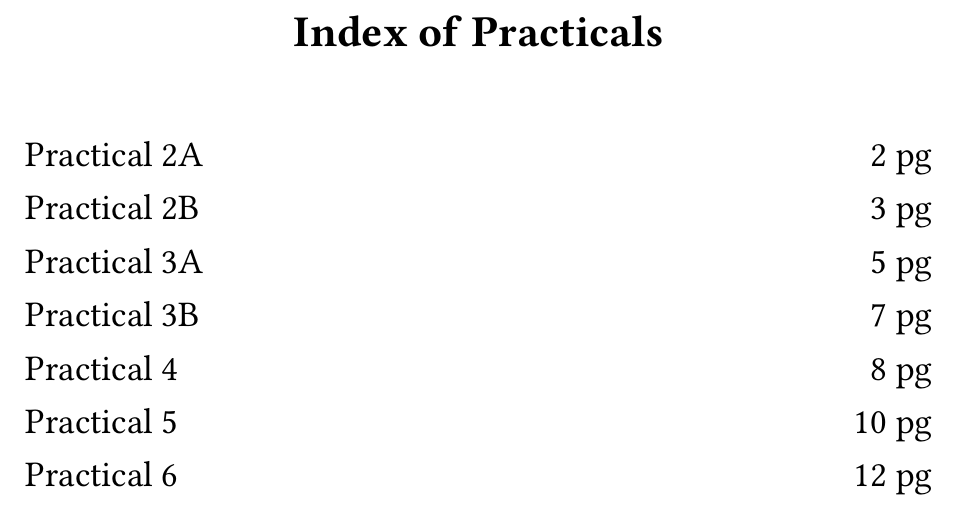
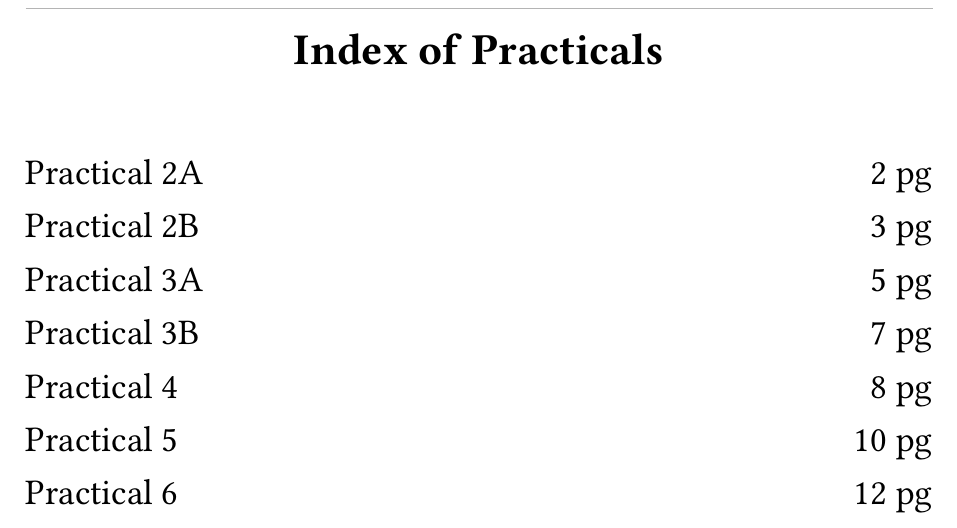
Before and after one commit to fizzflip/typst-docs, a Typst document (main.typ): part of page 1 of 29, cut so that both start at the same text. Compiled offline with Typst 0.15.

Commit message:
add header and footer

```diff
--- a/main.typ
+++ b/main.typ
@@ -1,4 +1,25 @@
 #import "experiments/common.typ": *
+
+#set page(
+  margin: (top: 1.6cm, bottom: 1.8cm),
+  header: [
+    #text(size: 9pt)[
+      #grid(
+        columns: (1fr, 1fr, 1fr),
+        column-gutter: 1em,
+        align: (left, center, right),
+        [Rahul P Jani],
+        [xxxxxxxxxxxxx],
+        [Operating Systems],
+      )
+    ]
+    #v(-0.1em)
+    #line(length: 100%, stroke: 0.5pt + luma(180))
+  ],
+  footer: [
+    #context align(center)[#text(size: 9pt)[Page #counter(page).display()]]
+  ],
+)
 
 #let practicals = (
   ("2A", "2a", <practical-2a>),
```
